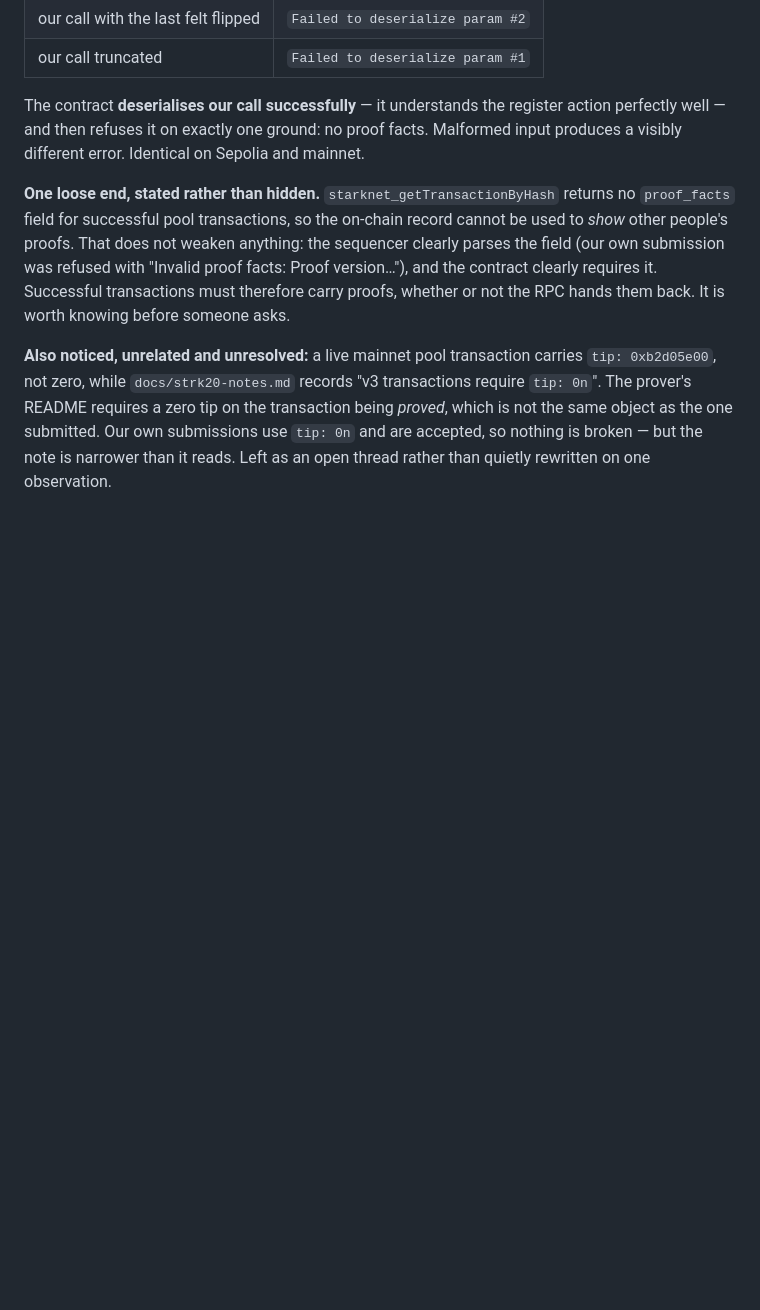
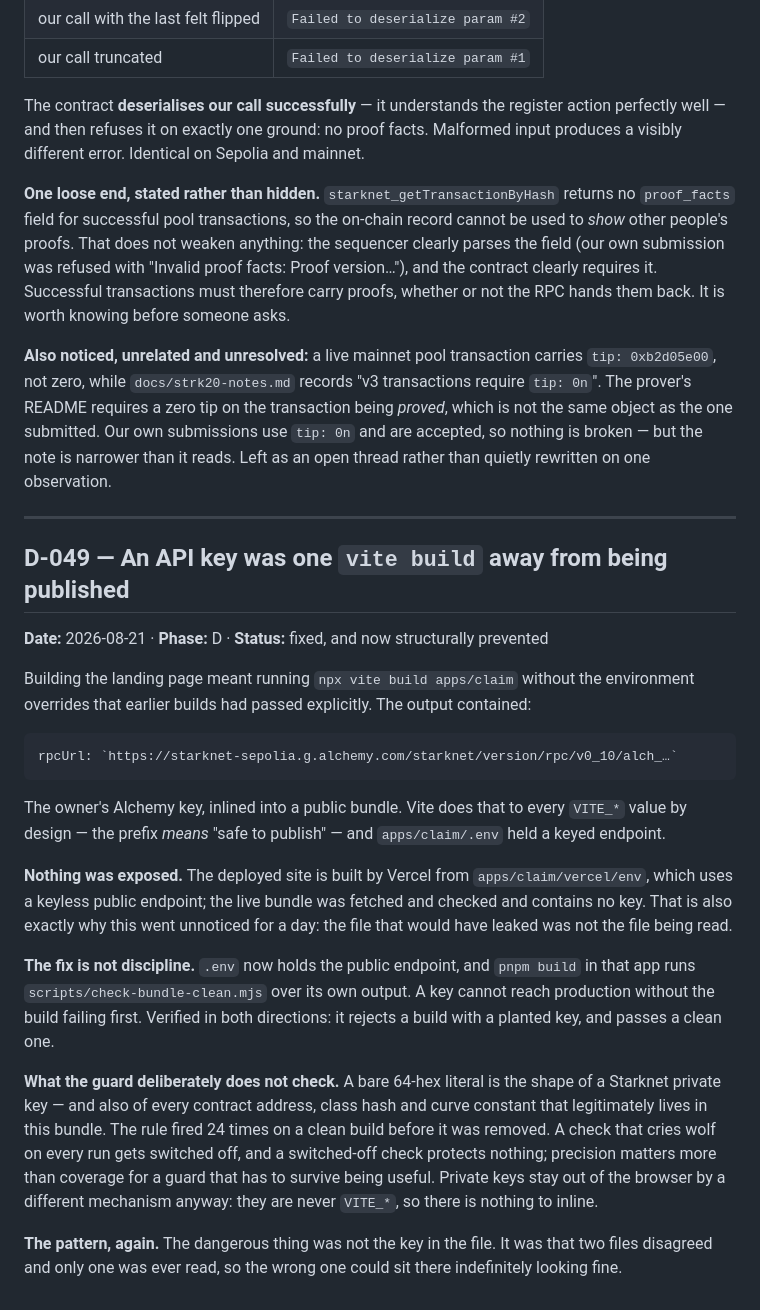
Before and after one commit to ahmetenesdur/kese, a Markdown page: docs/decisions.md, the part around the change. Drawn GitHub-style; blank space fills up the shorter version.

Commit message:
docs: record the key that was one build away from being published
The bundle guard shipped inside the landing-page commit and its reasoning went with it.
Recording it where the reasoning lives, since the finding outlasts the diff: apps/claim/.env
held an Alchemy URL with the key in its path, Vite inlines every VITE_* value into public
JavaScript, and only the fact that Vercel reads a different file kept it off the live site.

Two files disagreed and only one was ever read. That is why it sat there looking fine.

Co-Authored-By: Claude Opus 5 <noreply@anthropic.com>

````diff
--- a/docs/decisions.md
+++ b/docs/decisions.md
@@ -1246,3 +1246,39 @@ hands them back. It is worth knowing before someone asks.
 the same object as the one submitted. Our own submissions use `tip: 0n` and are accepted, so
 nothing is broken — but the note is narrower than it reads. Left as an open thread rather than
 quietly rewritten on one observation.
+
+---
+
+## D-049 — An API key was one `vite build` away from being published
+
+**Date:** 2026-08-21 · **Phase:** D · **Status:** fixed, and now structurally prevented
+
+Building the landing page meant running `npx vite build apps/claim` without the environment
+overrides that earlier builds had passed explicitly. The output contained:
+
+```
+rpcUrl: `https://starknet-sepolia.g.alchemy.com/starknet/version/rpc/v0_10/alch_…`
+```
+
+The owner's Alchemy key, inlined into a public bundle. Vite does that to every `VITE_*` value by
+design — the prefix *means* "safe to publish" — and `apps/claim/.env` held a keyed endpoint.
+
+**Nothing was exposed.** The deployed site is built by Vercel from `apps/claim/vercel/env`, which
+uses a keyless public endpoint; the live bundle was fetched and checked and contains no key. That
+is also exactly why this went unnoticed for a day: the file that would have leaked was not the file
+being read.
+
+**The fix is not discipline.** `.env` now holds the public endpoint, and `pnpm build` in that app
+runs `scripts/check-bundle-clean.mjs` over its own output. A key cannot reach production without
+the build failing first. Verified in both directions: it rejects a build with a planted key, and
+passes a clean one.
+
+**What the guard deliberately does not check.** A bare 64-hex literal is the shape of a Starknet
+private key — and also of every contract address, class hash and curve constant that legitimately
+lives in this bundle. The rule fired 24 times on a clean build before it was removed. A check that
+cries wolf on every run gets switched off, and a switched-off check protects nothing; precision
+matters more than coverage for a guard that has to survive being useful. Private keys stay out of
+the browser by a different mechanism anyway: they are never `VITE_*`, so there is nothing to inline.
+
+**The pattern, again.** The dangerous thing was not the key in the file. It was that two files
+disagreed and only one was ever read, so the wrong one could sit there indefinitely looking fine.
````
